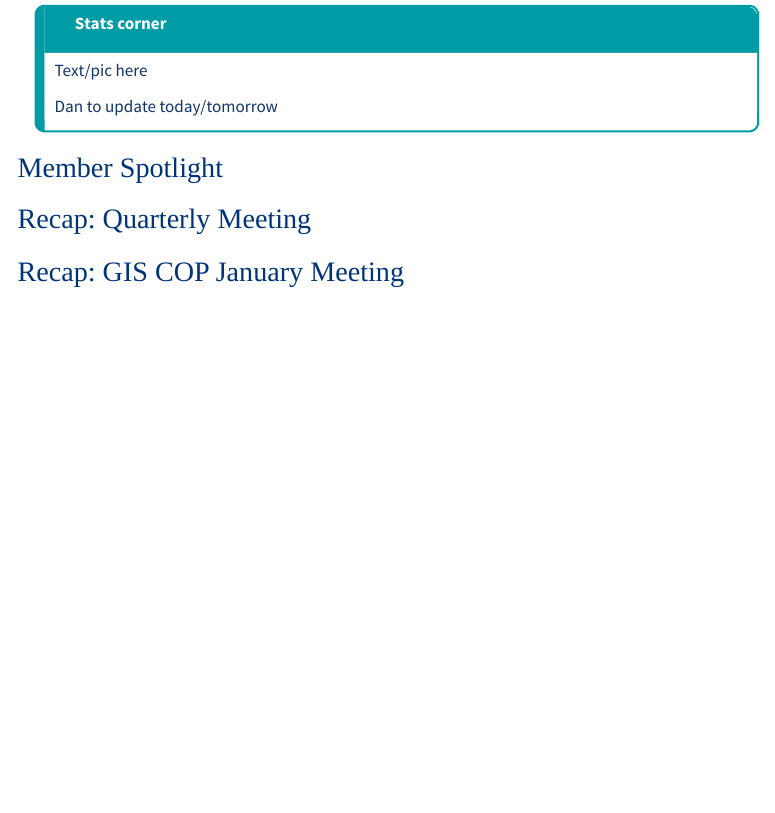
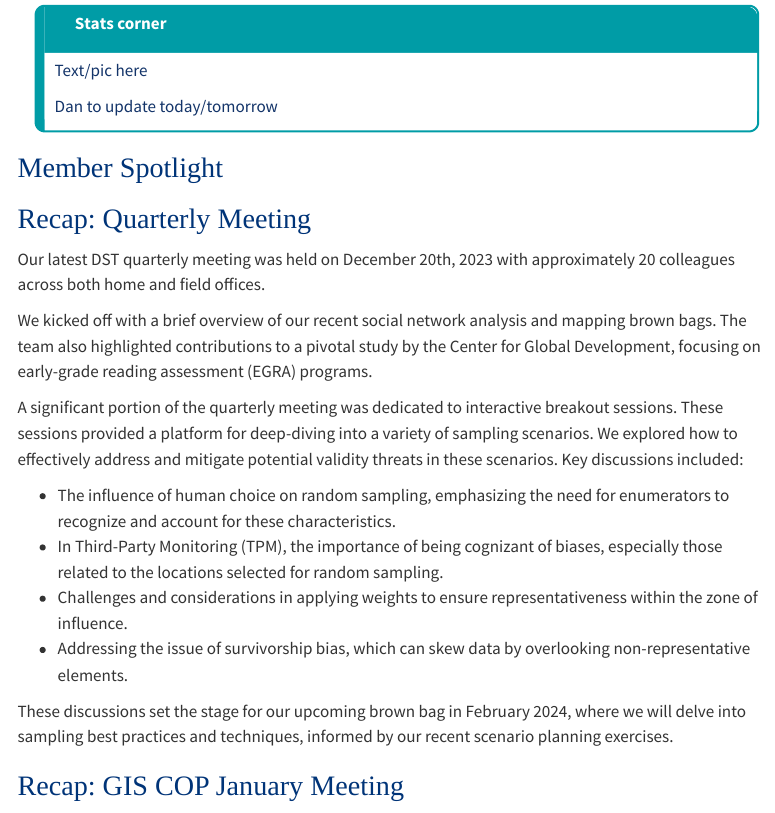
Before and after one commit to ManagementSystemsIntl/dstnews, a Quarto document (scripts/dst newsletter.qmd): the page in a window 1100 px wide, from 350 px down. Rendered offline with R 4.5, knitr and Pandoc in place of Quarto, with nearby package versions; menus at the side of the page are left out.

Commit message:
quarterly meeting recap - jp

```diff
--- a/scripts/dst newsletter.qmd
+++ b/scripts/dst newsletter.qmd
@@ -34,6 +34,19 @@ Dan to update today/tomorrow
 # Member Spotlight
 
 # Recap: Quarterly Meeting
+Our latest DST quarterly meeting was held on December 20th, 2023 with approximately 20 colleagues across both home and field offices.
+
+We kicked off with a brief overview of our recent social network analysis and mapping brown bags. The team also highlighted contributions to a pivotal study by the Center for Global Development, focusing on early-grade reading assessment (EGRA) programs.
+
+A significant portion of the quarterly meeting was dedicated to interactive breakout sessions. These sessions provided a platform for deep-diving into a variety of sampling scenarios. We explored how to effectively address and mitigate potential validity threats in these scenarios. Key discussions included:
+
+- The influence of human choice on random sampling, emphasizing the need for enumerators to recognize and     account for these characteristics.
+- In Third-Party Monitoring (TPM), the importance of being cognizant of biases, especially those related to   the locations selected for random sampling.
+- Challenges and considerations in applying weights to ensure representativeness within the zone of           influence.
+- Addressing the issue of survivorship bias, which can skew data by overlooking non-representative elements.
+
+These discussions set the stage for our upcoming brown bag in February 2024, where we will delve into sampling best practices and techniques, informed by our recent scenario planning exercises.
+
 
 # Recap: GIS COP January Meeting
 Our in-house GIS Specialist Jacob Milley hosted the second GIS COP on January 23 with around 20 colleagues from varying projects/countries in attendance. The meeting included a recap of the first COP meeting, a presentation by Joaquin Martin Lopez on his GIS work for the El Salvador MEL project using ArcGIS Online, and finally a brief discussion on commonly used GIS data sources. The goal of this disucssion was for the GIS COP to establish an authoritative a list of freely accessible [GIS data sources](https://tetratechinc.sharepoint.com/:x:/r/teams/MSIAdvancedAnalyticsWritingGroup/Shared%20Documents/GIS%20COP/GIS_Data_Sources.xlsx?d=web01598398674cfbaea8a4beb8f223c6&csf=1&web=1&e=Uot9f8) to help other GIS users at MSI get their hands on more available data!
```
